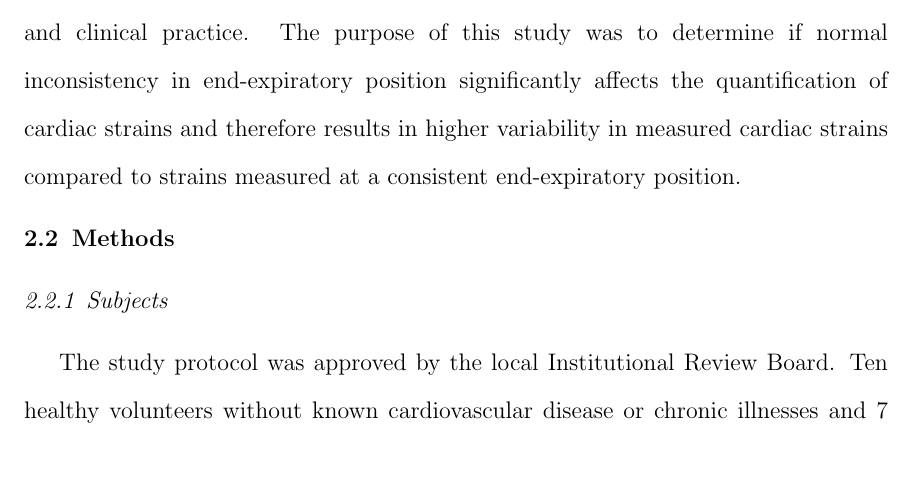
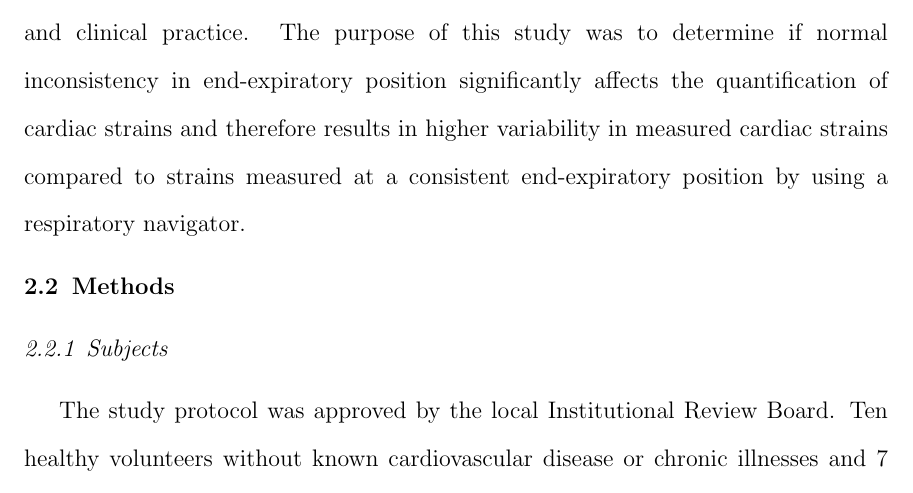
Before and after one commit to seanhamlet/dissertation, a LaTeX thesis (main.tex, which reads chapter2.tex): part of page 28 of 131, cut so that both start at the same text, the shorter picture padded with empty space. Compiled offline with pdfLaTeX.

Commit message:
Fixes grammar

```diff
--- a/chapter2.tex
+++ b/chapter2.tex
@@ -5,7 +5,7 @@
 
 	Peak strains vary longitudinally throughout the left ventricle \cite{Kuijer2002,Moore2000,Young1994a,Feng2009,NasiraeiMoghaddam2010,Donekal2013a,Suever2017}. For example, previous studies have shown that left ventricular radial, circumferential, and longitudinal strains vary between the base and apex by up to 14\%, 5\%, and 5\% (absolute), respectively \cite{Kuijer2002,Moore2000,Young1994a,Feng2009,NasiraeiMoghaddam2010,Donekal2013a,Suever2017}. Cardiac MR images are often acquired during end-expiratory breath-holds to minimize respiratory motion artifacts. However, it is difficult to achieve consistency in end-expiratory diaphragm position between successive breath holds, and variations of 4 to 13 mm are normal \cite{Liu1993,Wang1995a,Taylor1997a,Holland1998c,Fischer2006a}. Inconsistent end-expiratory positions will impact the position of the heart with respect to the imaging plane (Figure~\ref{fig:diaphragmTranslation}). For example, previous studies have reported short-axis and long-axis through-plane displacements of up to 14 mm due to displacement of diaphragm position between breath-holds \cite{Slomka2007,Swingen2003}, and other studies have reported that the superior/inferior position of the heart can displace 55-92\% of the displacement of the diaphragm position \cite{Wang1995b,McLeish2002}. Because peak strains vary throughout the left ventricle, we hypothesized that translation of the heart with respect to the imaging plane would result in differences and variability in measured strains.
 
-	To our knowledge, no study has evaluated the sensitivity of cardiac strains to natural end-expiratory position variability. This is an important knowledge gap, especially since the use of cardiac strains is increasing dramatically both in research and clinical practice. The purpose of this study was to determine if normal inconsistency in end-expiratory position significantly affects the quantification of cardiac strains and therefore results in higher variability in measured cardiac strains compared to strains measured at a consistent end-expiratory position.
+	To our knowledge, no study has evaluated the sensitivity of cardiac strains to natural end-expiratory position variability. This is an important knowledge gap, especially since the use of cardiac strains is increasing dramatically both in research and clinical practice. The purpose of this study was to determine if normal inconsistency in end-expiratory position significantly affects the quantification of cardiac strains and therefore results in higher variability in measured cardiac strains compared to strains measured at a consistent end-expiratory position by using a respiratory navigator.
 
 	\begin{figure}
 		\includegraphics{figures/strainpaper/Fig1-range_of_diaphragm_position_breathing}
```
